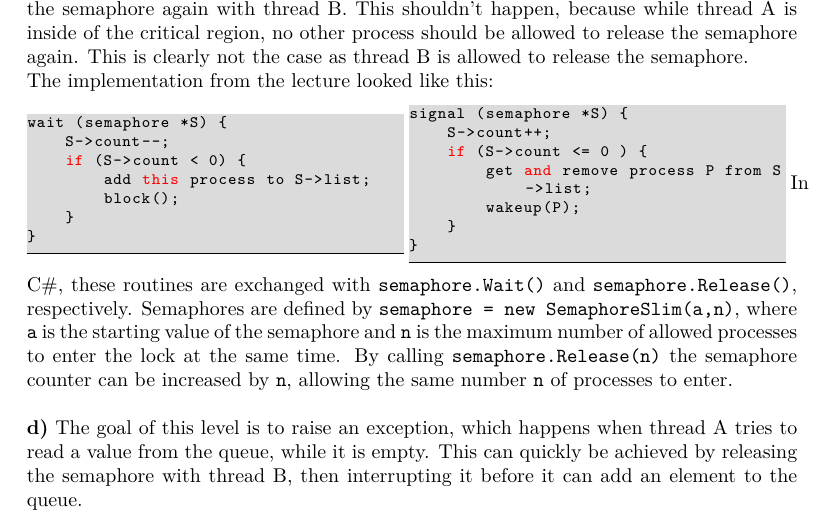
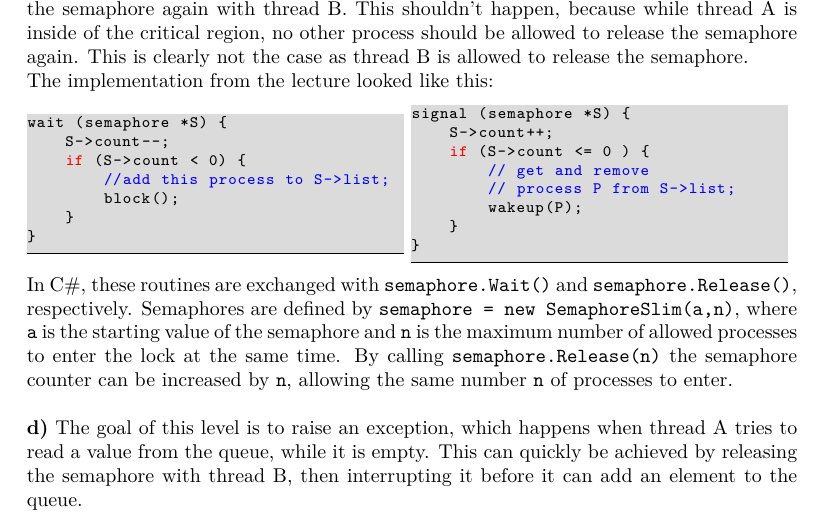
Before and after one commit to MauriceDonner/IBN_2022, a LaTeX document (Blatt_03/main.tex): part of page 3 of 4, cut so that both start at the same text. Compiled offline with XeLaTeX.

Commit message:
16-05-22

```diff
--- a/Blatt_03/main.tex
+++ b/Blatt_03/main.tex
@@ -127,12 +127,13 @@ wait (semaphore *S) {
 signal (semaphore *S) {
     S->count++;
     if (S->count <= 0 ) {
-	get and remove process P from S->list;
+	// get and remove
+	// process P from S->list;
 	wakeup(P);
     }
 }
 \end{lstlisting}
-\end{minipage}
+\end{minipage} \\
 In C\#, these routines are exchanged with \texttt{semaphore.Wait()} and
 \texttt{semaphore.Release()}, respectively.
 Semaphores are defined by \texttt{semaphore = new SemaphoreSlim(a,n)}, where
```
Also changed, not shown: Blatt_03/main.pdf, Blatt_03/main.tex (2 more changed lines), 3 other files.
